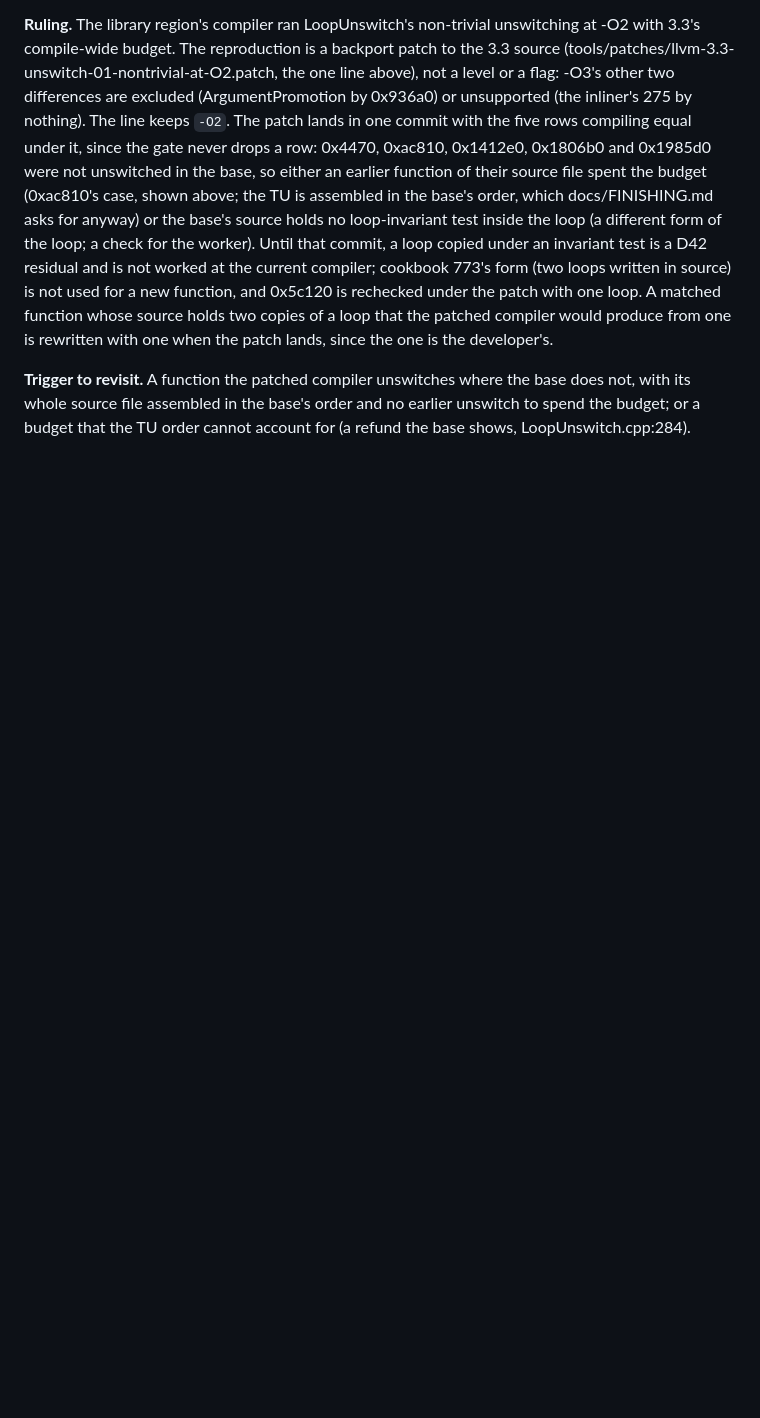
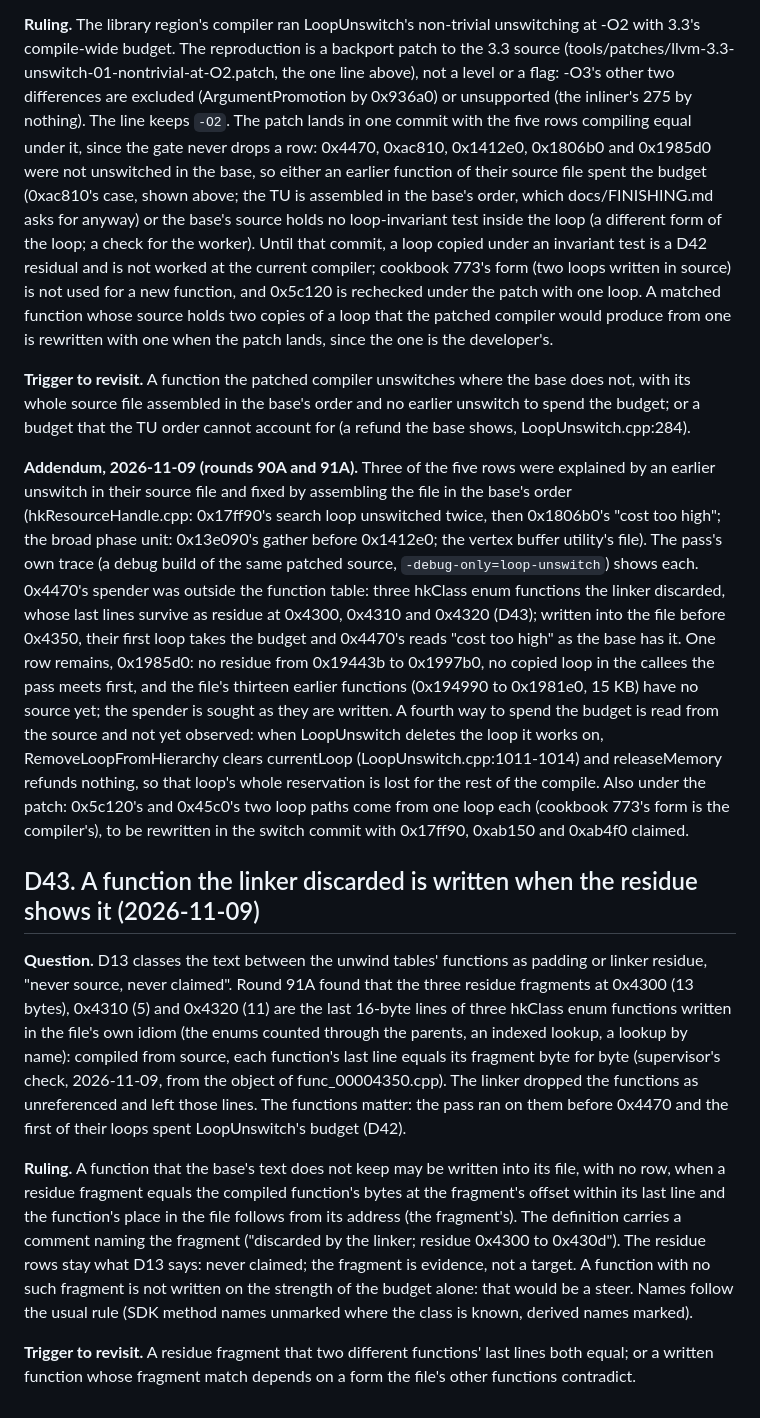
Before and after one commit to nathanialf/tlg, a Markdown page: docs/DECISIONS.md, the part around the change. GitHub-like rendering; blank space fills up the shorter version.

Commit message:
D43: a function the linker discarded is written when the residue shows it (the three hkClass enum functions behind 0x4470's budget); D42 addendum for rounds 90A and 91A

```diff
--- a/docs/DECISIONS.md
+++ b/docs/DECISIONS.md
@@ -2460,3 +2460,43 @@ developer's.
 **Trigger to revisit.** A function the patched compiler unswitches where the base does not, with
 its whole source file assembled in the base's order and no earlier unswitch to spend the budget;
 or a budget that the TU order cannot account for (a refund the base shows, LoopUnswitch.cpp:284).
+
+**Addendum, 2026-11-09 (rounds 90A and 91A).** Three of the five rows were explained by an
+earlier unswitch in their source file and fixed by assembling the file in the base's order
+(hkResourceHandle.cpp: 0x17ff90's search loop unswitched twice, then 0x1806b0's "cost too high";
+the broad phase unit: 0x13e090's gather before 0x1412e0; the vertex buffer utility's file). The
+pass's own trace (a debug build of the same patched source, `-debug-only=loop-unswitch`) shows each.
+0x4470's spender was outside the function table: three hkClass enum functions the linker discarded,
+whose last lines survive as residue at 0x4300, 0x4310 and 0x4320 (D43); written into the file
+before 0x4350, their first loop takes the budget and 0x4470's reads "cost too high" as the base
+has it. One row remains, 0x1985d0: no residue from 0x19443b to 0x1997b0, no copied loop in the
+callees the pass meets first, and the file's thirteen earlier functions (0x194990 to 0x1981e0,
+15 KB) have no source yet; the spender is sought as they are written. A fourth way to spend the
+budget is read from the source and not yet observed: when LoopUnswitch deletes the loop it works
+on, RemoveLoopFromHierarchy clears currentLoop (LoopUnswitch.cpp:1011-1014) and releaseMemory
+refunds nothing, so that loop's whole reservation is lost for the rest of the compile. Also under
+the patch: 0x5c120's and 0x45c0's two loop paths come from one loop each (cookbook 773's form is
+the compiler's), to be rewritten in the switch commit with 0x17ff90, 0xab150 and 0xab4f0 claimed.
+
+## D43. A function the linker discarded is written when the residue shows it (2026-11-09)
+
+**Question.** D13 classes the text between the unwind tables' functions as padding or linker
+residue, "never source, never claimed". Round 91A found that the three residue fragments at
+0x4300 (13 bytes), 0x4310 (5) and 0x4320 (11) are the last 16-byte lines of three hkClass enum
+functions written in the file's own idiom (the enums counted through the parents, an indexed
+lookup, a lookup by name): compiled from source, each function's last line equals its fragment
+byte for byte (supervisor's check, 2026-11-09, from the object of func_00004350.cpp). The linker
+dropped the functions as unreferenced and left those lines. The functions matter: the pass ran on
+them before 0x4470 and the first of their loops spent LoopUnswitch's budget (D42).
+
+**Ruling.** A function that the base's text does not keep may be written into its file, with no
+row, when a residue fragment equals the compiled function's bytes at the fragment's offset within
+its last line and the function's place in the file follows from its address (the fragment's). The
+definition carries a comment naming the fragment ("discarded by the linker; residue 0x4300 to
+0x430d"). The residue rows stay what D13 says: never claimed; the fragment is evidence, not a
+target. A function with no such fragment is not written on the strength of the budget alone: that
+would be a steer. Names follow the usual rule (SDK method names unmarked where the class is known,
+derived names marked).
+
+**Trigger to revisit.** A residue fragment that two different functions' last lines both equal;
+or a written function whose fragment match depends on a form the file's other functions contradict.
```
